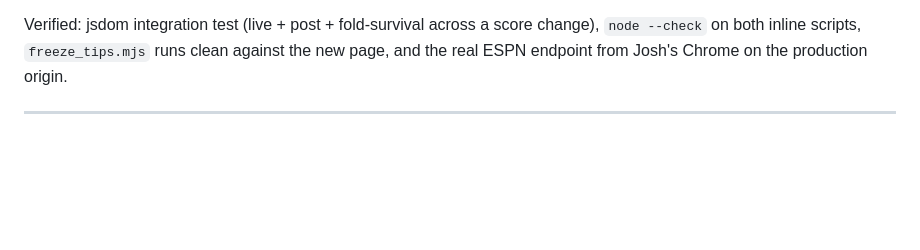
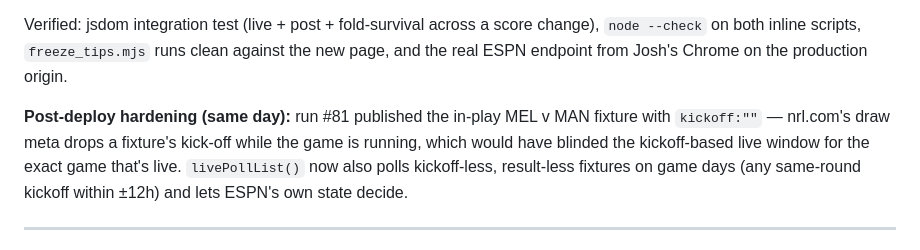
Before and after one commit to s1l3ncy/nrl-tipping, a Markdown page: docs/CHANGELOG.md, the part around the change. GitHub-like rendering; blank space fills up the shorter version.

Commit message:
Docs: game-day fallback for kickoff-less live fixtures

```diff
--- a/docs/CHANGELOG.md
+++ b/docs/CHANGELOG.md
@@ -59,6 +59,13 @@ Verified: jsdom integration test (live + post + fold-survival across a score
 change), `node --check` on both inline scripts, `freeze_tips.mjs` runs clean
 against the new page, and the real ESPN endpoint from Josh's Chrome on the
 production origin.
+
+**Post-deploy hardening (same day):** run #81 published the in-play MEL v MAN
+fixture with `kickoff:""` — nrl.com's draw meta drops a fixture's kick-off while
+the game is running, which would have blinded the kickoff-based live window for
+the exact game that's live. `livePollList()` now also polls kickoff-less,
+result-less fixtures on game days (any same-round kickoff within ±12h) and lets
+ESPN's own state decide.
 
 ---
 
```
Also changed, not shown: docs/GOTCHAS.md (+6 -0 lines).
